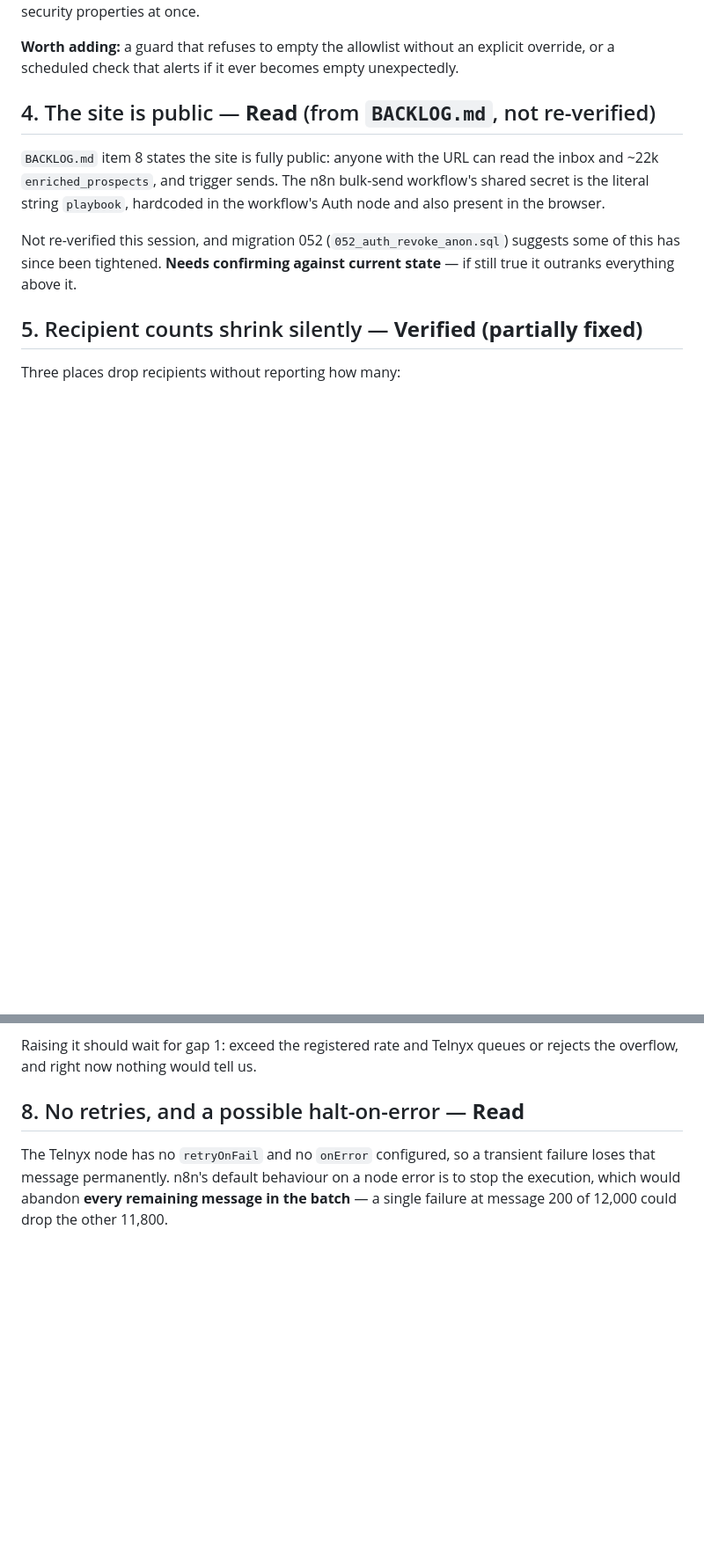
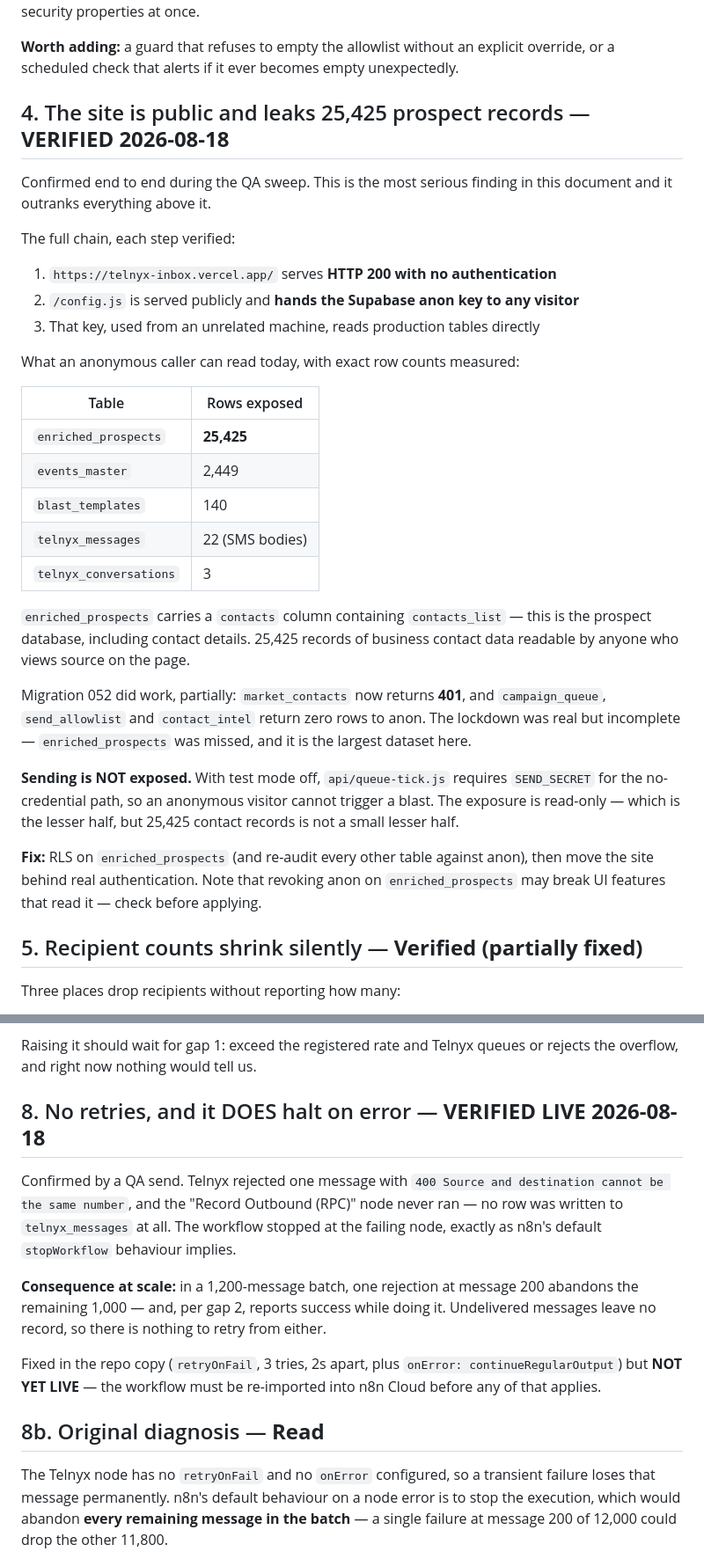
Before and after one commit to Luiz-playbook/telnyx-inbox, a Markdown page: GAPS.md, 2 parts joined by grey strips. Shown at 88% size. Drawn GitHub-style; blank space fills up the shorter version.

Commit message:
docs: QA sweep results — confirm the prospect-data exposure, measure the rest
Gap 4 is no longer a suspicion. Verified end to end: the site serves HTTP 200
with no auth, /config.js hands the Supabase anon key to any visitor, and that
key reads production tables from an unrelated machine — 25,425 enriched_prospects
rows, including the contacts field, plus events_master, blast_templates and the
SMS bodies in telnyx_messages. Migration 052 did work but stopped short:
market_contacts 401s and three other tables return nothing, while the largest
dataset was missed. Sending is NOT exposed; SEND_SECRET is required now test
mode is off.

Gap 5's SQL half is genuinely closed — across all 31 market codes the displayed
count now matches what the resolver returns, which the 1,000-row cap used to
hide. The JS half is not: ZZ resolves 6 addresses and 5 survive deduplication,
with nothing reporting the loss. CA (2,713) timed out paging the REST API and is
recorded as unmeasured rather than guessed at.

Gaps 1, 2 and 8 gain live evidence from the SMS tests. A message Telnyx rejected
outright — 400, source and destination the same number — produced HTTP 200 to
the caller, no row in telnyx_messages, and no error anywhere; the workflow halted
at the failing node, so "Record Outbound" never ran. That is gap 8 confirmed
rather than inferred, and gap 2 demonstrated rather than reasoned about.

Also records the cron-disable banner: queue-tick is out of vercel.json so the
system can sit in production mode without sending on its own.

Co-Authored-By: Claude Opus 5 (1M context) <noreply@anthropic.com>

```diff
--- a/GAPS.md
+++ b/GAPS.md
@@ -109,16 +124,42 @@ emptying the table changes two security properties at once.
 **Worth adding:** a guard that refuses to empty the allowlist without an explicit override, or
 a scheduled check that alerts if it ever becomes empty unexpectedly.
 
-## 4. The site is public — **Read** (from `BACKLOG.md`, not re-verified)
+## 4. The site is public and leaks 25,425 prospect records — **VERIFIED 2026-08-18**
 
-`BACKLOG.md` item 8 states the site is fully public: anyone with the URL can read the inbox and
-~22k `enriched_prospects`, and trigger sends. The n8n bulk-send workflow's shared secret is the
-literal string `playbook`, hardcoded in the workflow's Auth node and also present in the
-browser.
+Confirmed end to end during the QA sweep. This is the most serious finding in this document
+and it outranks everything above it.
 
-Not re-verified this session, and migration 052 (`052_auth_revoke_anon.sql`) suggests some of
-this has since been tightened. **Needs confirming against current state** — if still true it
-outranks everything above it.
+The full chain, each step verified:
+
+1. `https://telnyx-inbox.vercel.app/` serves **HTTP 200 with no authentication**
+2. `/config.js` is served publicly and **hands the Supabase anon key to any visitor**
+3. That key, used from an unrelated machine, reads production tables directly
+
+What an anonymous caller can read today, with exact row counts measured:
+
+| Table | Rows exposed |
+| --- | --- |
+| `enriched_prospects` | **25,425** |
+| `events_master` | 2,449 |
+| `blast_templates` | 140 |
+| `telnyx_messages` | 22 (SMS bodies) |
+| `telnyx_conversations` | 3 |
+
+`enriched_prospects` carries a `contacts` column containing `contacts_list` — this is the
+prospect database, including contact details. 25,425 records of business contact data
+readable by anyone who views source on the page.
+
+Migration 052 did work, partially: `market_contacts` now returns **401**, and
+`campaign_queue`, `send_allowlist` and `contact_intel` return zero rows to anon. The lockdown
+was real but incomplete — `enriched_prospects` was missed, and it is the largest dataset here.
+
+**Sending is NOT exposed.** With test mode off, `api/queue-tick.js` requires `SEND_SECRET`
+for the no-credential path, so an anonymous visitor cannot trigger a blast. The exposure is
+read-only — which is the lesser half, but 25,425 contact records is not a small lesser half.
+
+**Fix:** RLS on `enriched_prospects` (and re-audit every other table against anon), then move
+the site behind real authentication. Note that revoking anon on `enriched_prospects` may break
+UI features that read it — check before applying.
 
 ## 5. Recipient counts shrink silently — **Verified (partially fixed)**
 
@@ -164,7 +214,22 @@ numbers.
 Raising it should wait for gap 1: exceed the registered rate and Telnyx queues or rejects the
 overflow, and right now nothing would tell us.
 
-## 8. No retries, and a possible halt-on-error — **Read**
+## 8. No retries, and it DOES halt on error — **VERIFIED LIVE 2026-08-18**
+
+Confirmed by a QA send. Telnyx rejected one message with
+`400 Source and destination cannot be the same number`, and the "Record Outbound (RPC)"
+node never ran — no row was written to `telnyx_messages` at all. The workflow stopped at the
+failing node, exactly as n8n's default `stopWorkflow` behaviour implies.
+
+**Consequence at scale:** in a 1,200-message batch, one rejection at message 200 abandons the
+remaining 1,000 — and, per gap 2, reports success while doing it. Undelivered messages leave
+no record, so there is nothing to retry from either.
+
+Fixed in the repo copy (`retryOnFail`, 3 tries, 2s apart, plus
+`onError: continueRegularOutput`) but **NOT YET LIVE** — the workflow must be re-imported into
+n8n Cloud before any of that applies.
+
+## 8b. Original diagnosis — **Read**
 
 The Telnyx node has no `retryOnFail` and no `onError` configured, so a transient failure loses
 that message permanently. n8n's default behaviour on a node error is to stop the execution,
```
Also changed, not shown: other parts of GAPS.md (+24 -0 lines).
